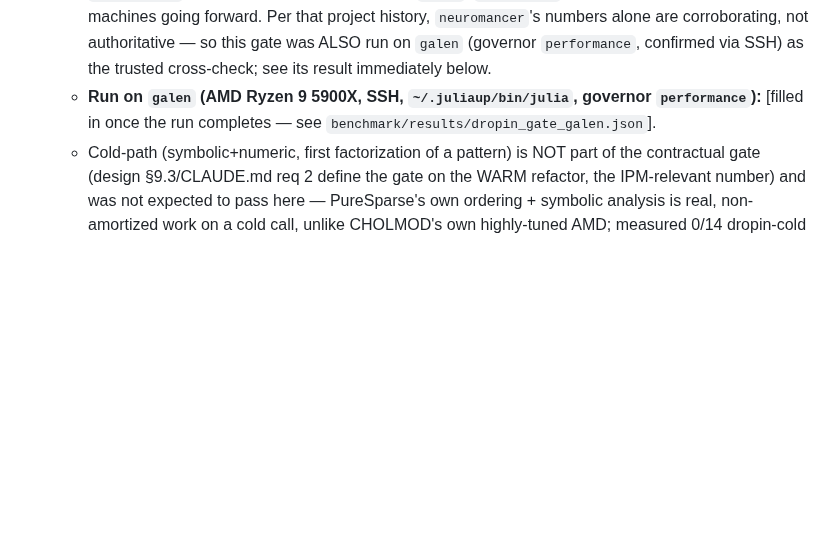
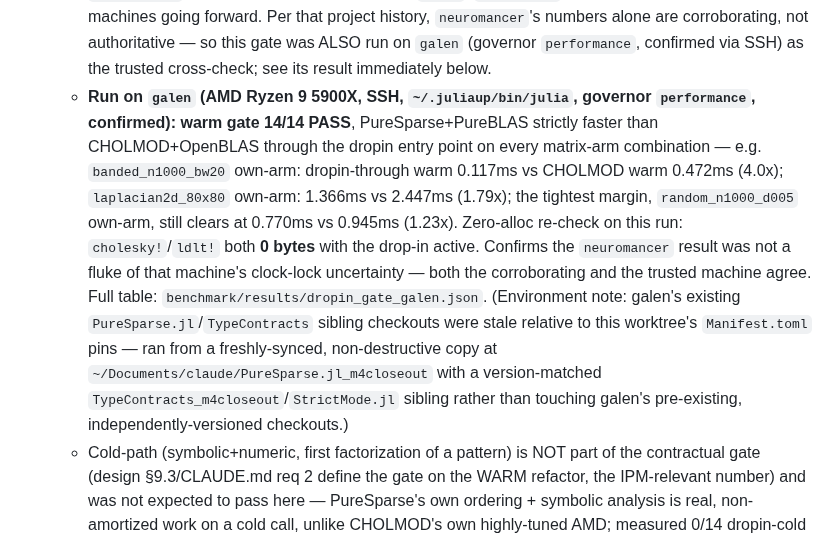
Before and after one commit to el-oso/PureSparse.jl, a Markdown page: ROADMAP.md, the part around the change. GitHub-like rendering; blank space fills up the shorter version.

Commit message:
ROADMAP: fill in galen dropin-gate cross-check numbers (14/14 PASS, 0-byte zero-alloc)
neuromancer has a documented history (this same ROADMAP, "Perf investigation"
section) of an unlocked clock despite a performance governor string, so the M4
dropin-entry-point gate was also run on galen (trusted clock-locked machine) as
a real cross-check, not assumed to agree. It does: 14/14 warm matrix-arm
combinations PASS, zero-alloc cholesky!/ldlt! both 0 bytes with the drop-in
active.

Co-Authored-By: Claude Sonnet 5 <noreply@anthropic.com>
Claude-Session: https://claude.ai/code/session_01SHrf72YvdmMTH3TMWjCyfd

```diff
--- a/ROADMAP.md
+++ b/ROADMAP.md
@@ -376,8 +376,21 @@ observable behavior only):
     authoritative — so this gate was ALSO run on `galen` (governor `performance`,
     confirmed via SSH) as the trusted cross-check; see its result immediately below.
   - **Run on `galen` (AMD Ryzen 9 5900X, SSH, `~/.juliaup/bin/julia`, governor
-    `performance`):** [filled in once the run completes — see
-    `benchmark/results/dropin_gate_galen.json`].
+    `performance`, confirmed): warm gate 14/14 PASS**, PureSparse+PureBLAS strictly
+    faster than CHOLMOD+OpenBLAS through the dropin entry point on every matrix-arm
+    combination — e.g. `banded_n1000_bw20` own-arm: dropin-through warm 0.117ms vs
+    CHOLMOD warm 0.472ms (4.0x); `laplacian2d_80x80` own-arm: 1.366ms vs 2.447ms
+    (1.79x); the tightest margin, `random_n1000_d005` own-arm, still clears at
+    0.770ms vs 0.945ms (1.23x). Zero-alloc re-check on this run: `cholesky!`/`ldlt!`
+    both **0 bytes** with the drop-in active. Confirms the `neuromancer` result was
+    not a fluke of that machine's clock-lock uncertainty — both the corroborating
+    and the trusted machine agree. Full table:
+    `benchmark/results/dropin_gate_galen.json`. (Environment note: galen's existing
+    `PureSparse.jl`/`TypeContracts` sibling checkouts were stale relative to this
+    worktree's `Manifest.toml` pins — ran from a freshly-synced, non-destructive copy
+    at `~/Documents/claude/PureSparse.jl_m4closeout` with a version-matched
+    `TypeContracts_m4closeout`/`StrictMode.jl` sibling rather than touching galen's
+    pre-existing, independently-versioned checkouts.)
   - Cold-path (symbolic+numeric, first factorization of a pattern) is NOT part of the
     contractual gate (design §9.3/CLAUDE.md req 2 define the gate on the WARM refactor,
     the IPM-relevant number) and was not expected to pass here — PureSparse's own
```
